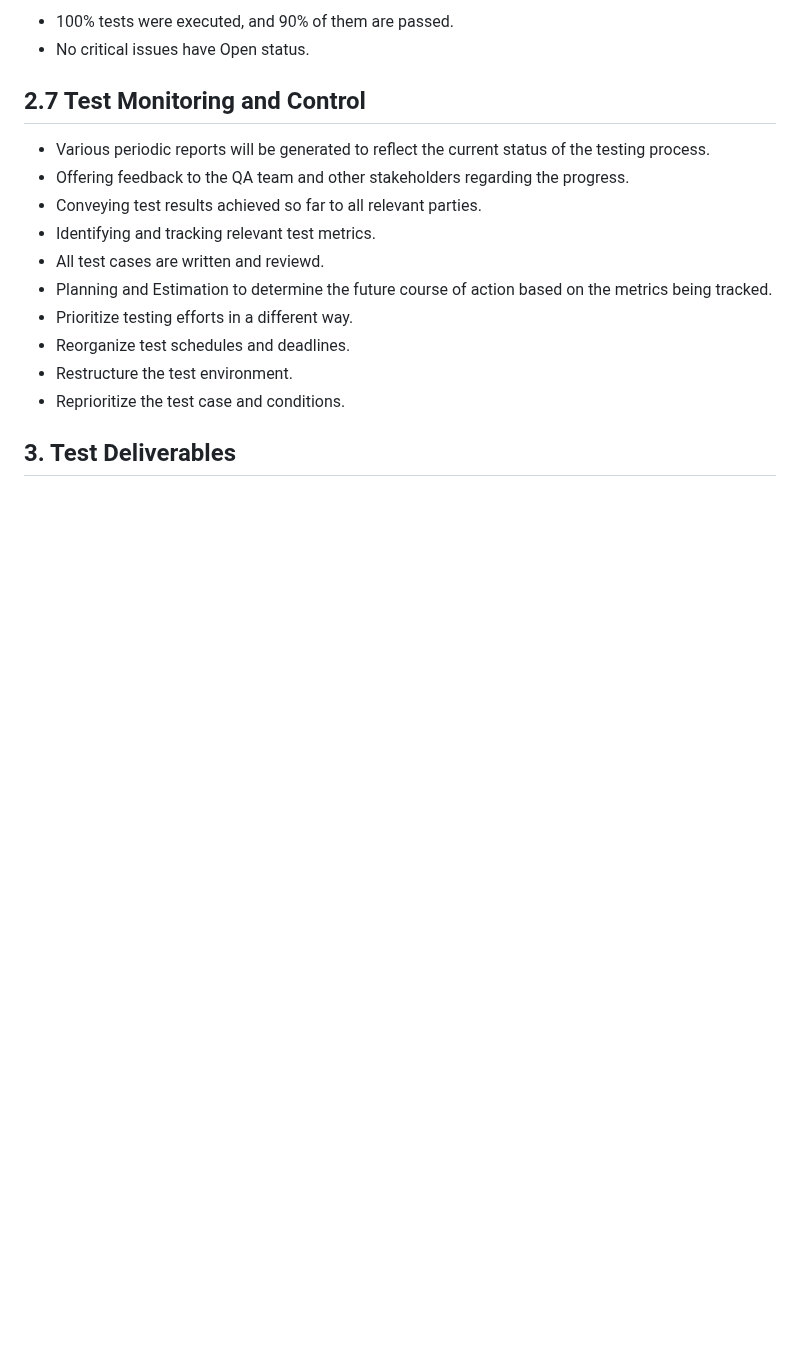
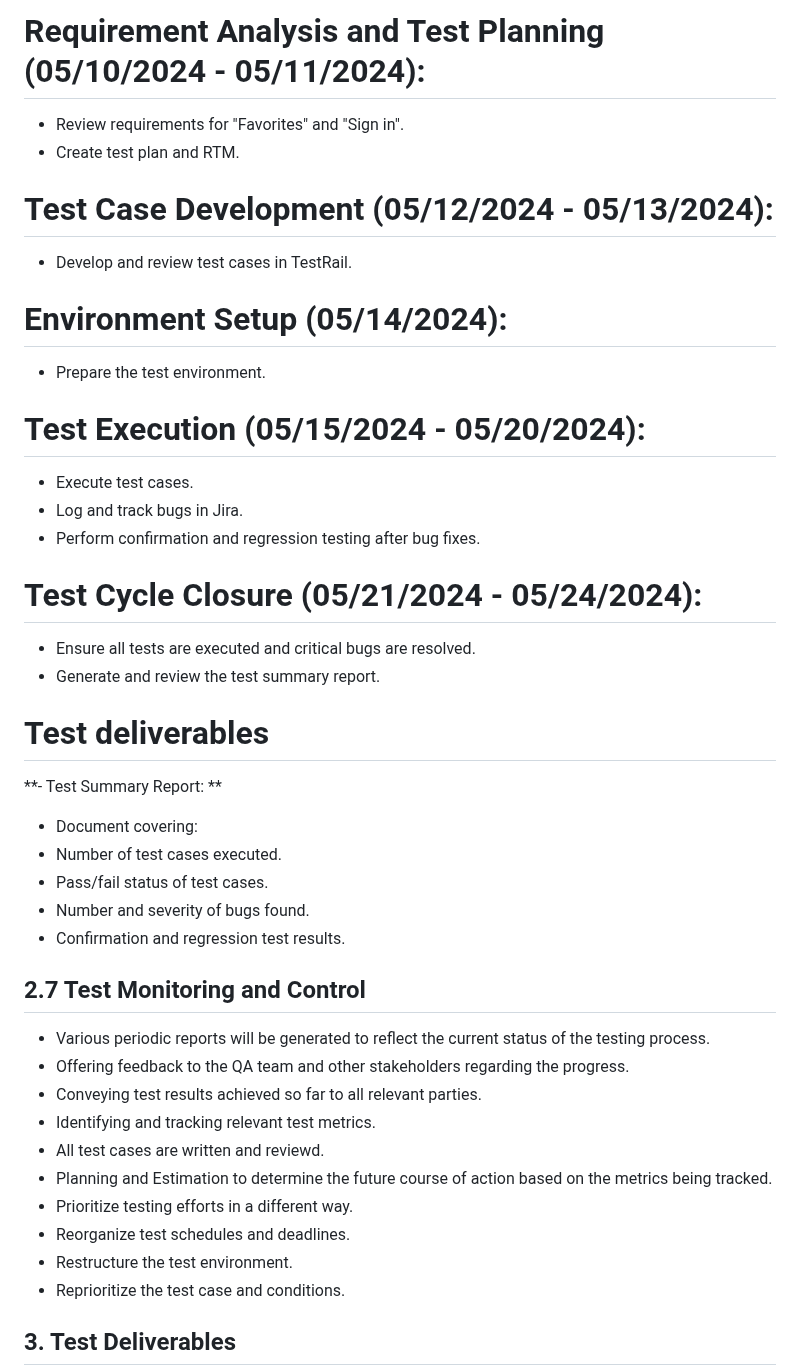
Before and after one commit to Iulia-Calota/ISTQB-Manual-Testing-Foundation-Project, a Markdown page: README.md, the part around one of its changes. Drawn GitHub-style; blank space fills up the shorter version.

```diff
--- a/README.md
+++ b/README.md
@@ -129,6 +133,26 @@ Stakeholder Involvement:
 
-- 100% tests were executed, and 90% of them are passed.
-- No critical issues have Open status.
+# Requirement Analysis and Test Planning (05/10/2024 - 05/11/2024):
+- Review requirements for "Favorites" and "Sign in".
+- Create test plan and RTM.
+# Test Case Development (05/12/2024 - 05/13/2024):
+- Develop and review test cases in TestRail.
+# Environment Setup (05/14/2024):
+- Prepare the test environment.
+# Test Execution (05/15/2024 - 05/20/2024):
+- Execute test cases.
+- Log and track bugs in Jira.
+- Perform confirmation and regression testing after bug fixes.
+# Test Cycle Closure (05/21/2024 - 05/24/2024):
+- Ensure all tests are executed and critical bugs are resolved.
+- Generate and review the test summary report.
+# Test deliverables
+**- Test Summary Report: **
+- Document covering:
+- Number of test cases executed.
+- Pass/fail status of test cases.
+- Number and severity of bugs found.
+- Confirmation and regression test results.
+
 
 ## 2.7 Test Monitoring and Control
 
```
Also changed, not shown: other parts of README.md (+34 -30 lines).
